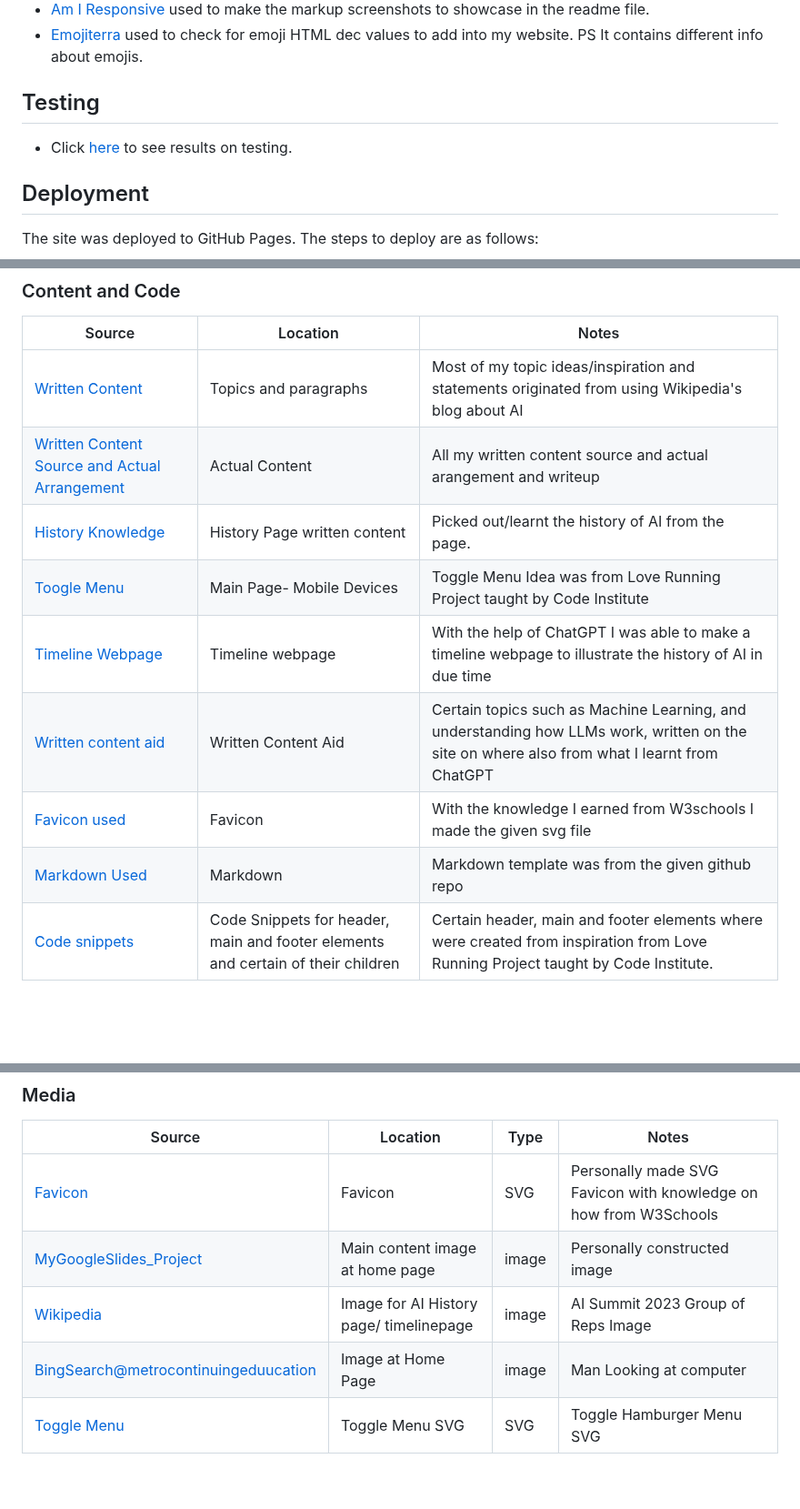
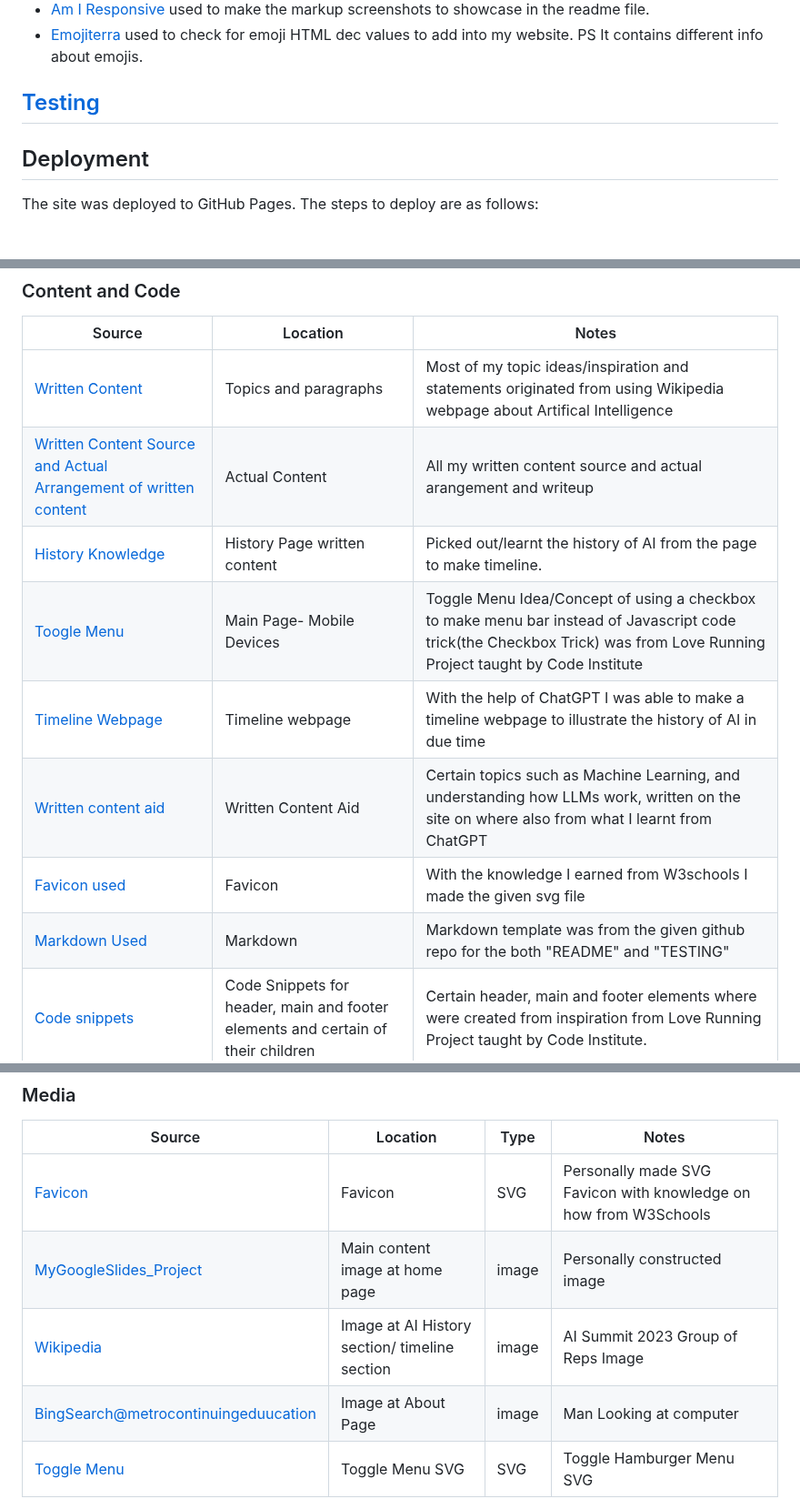
Before and after one commit to Uche05/ci-p1-ailib, a Markdown page: README.md, 3 parts joined by grey strips. Shown at 91% size. Drawn GitHub-style; blank space fills up the shorter version.

Commit message:
add appropriate credits and testing

```diff
--- a/README.md
+++ b/README.md
@@ -185,12 +186,7 @@ I made use of pen and paper as well as Google Slides to make the wireframes of m
 - [Am I Responsive](https://ui.dev/amiresponsive) used to make the markup screenshots to showcase in the readme file.
 - [Emojiterra](https://emojiterra.com/) used to check for emoji HTML dec values to add into my website. PS It contains different info about emojis.
 
-
-## Testing
-
-- Click [here]() to see results on testing.
-
-
+## [Testing](TESTING.md)
 
 ## Deployment
 
@@ -242,14 +238,14 @@ The following are credits to various people and technologies that have directly
 
 | Source | Location | Notes |
 | --- | --- | --- |
-|[Written Content](https://en.wikipedia.org/wiki/Artificial_intelligence)|Topics and paragraphs|Most of my topic ideas/inspiration and statements originated from using Wikipedia's blog about AI|
-|[Written Content Source and Actual Arrangement](https://onedrive.live.com/redir?resid=169491061D215030%21165&page=Edit&wd=target%28CompSciResearchToC.one%7C1473a864-1486-4c3b-b237-d074c17f2533%2F1.%20AI%20intro%7C7f209a27-06b3-450a-9cbe-e06a7cfa2fcf%2F%29&wdorigin=NavigationUrl)|Actual Content| All my written content source and actual arangement and writeup|
-|[History Knowledge](https://en.wikipedia.org/wiki/Timeline_of_artificial_intelligence)|History Page written content|Picked out/learnt the history of AI from the page. |
-|[Toogle Menu](https://uche05.github.io/CIstuff/)|Main Page- Mobile Devices|Toggle Menu Idea was from Love Running Project taught by Code Institute|
+|[Written Content](https://en.wikipedia.org/wiki/Artificial_intelligence)|Topics and paragraphs|Most of my topic ideas/inspiration and statements originated from using Wikipedia webpage about Artifical Intelligence|
+|[Written Content Source and Actual Arrangement of written content](https://onedrive.live.com/redir?resid=169491061D215030%21165&page=Edit&wd=target%28CompSciResearchToC.one%7C1473a864-1486-4c3b-b237-d074c17f2533%2F1.%20AI%20intro%7C7f209a27-06b3-450a-9cbe-e06a7cfa2fcf%2F%29&wdorigin=NavigationUrl)|Actual Content| All my written content source and actual arangement and writeup|
+|[History Knowledge](https://en.wikipedia.org/wiki/Timeline_of_artificial_intelligence)|History Page written content|Picked out/learnt the history of AI from the page to make timeline. |
+|[Toogle Menu](https://uche05.github.io/CIstuff/)|Main Page- Mobile Devices|Toggle Menu Idea/Concept of using a checkbox to make menu bar instead of Javascript code trick(the Checkbox Trick) was from Love Running Project taught by Code Institute|
 | [Timeline Webpage](https://chatgpt.com/) | Timeline webpage | With the help of ChatGPT I was able to make a timeline webpage to illustrate the history of AI in due time |
 |[Written content aid](https://chatgpt.com/)| Written Content Aid | Certain topics such as Machine Learning, and understanding how LLMs work, written on the site on where also from what I learnt from ChatGPT|
 |[Favicon used](assets\images\robot.svg)|Favicon|With the knowledge I earned from W3schools I made the given svg file|
-|[Markdown Used](https://github.com/boderg/your-weather)|Markdown| Markdown template was from the given github repo|
+|[Markdown Used](https://github.com/boderg/your-weather)|Markdown| Markdown template was from the given github repo for the both "README" and "TESTING"|
 |[Code snippets](https://uche05.github.io/CIstuff/)|Code Snippets for header, main and footer elements and certain of their children| Certain header, main and footer elements where were created from inspiration from Love Running Project taught by Code Institute.|
 
 
@@ -259,8 +255,8 @@ The following are credits to various people and technologies that have directly
 | --- | --- | --- | --- |
 |[Favicon](assets\images\robot.svg)| Favicon| SVG| Personally made SVG Favicon with knowledge on how from W3Schools|
 |[MyGoogleSlides_Project](https://docs.google.com/presentation/d/1EJI8itIQZtTC1VfslBGDtjCnTPTPxOg0tM2cs2ZGeIs/pub?start=true&loop=false&delayms=3000)|Main content image at home page|image| Personally constructed image |
-|[Wikipedia](https://en.wikipedia.org/wiki/File:Vice_President_Harris_at_the_group_photo_of_the_2023_AI_Safety_Summit.jpg) | Image for AI History page/ timelinepage| image | AI Summit 2023 Group of Reps Image|
-|[BingSearch@metrocontinuingeduucation](https://www.metrocontinuingeducation.ca/wp-content/uploads/2019/06/man-looking-at-computer.jpg)|Image at Home Page|image|Man Looking at computer|
+|[Wikipedia](https://en.wikipedia.org/wiki/File:Vice_President_Harris_at_the_group_photo_of_the_2023_AI_Safety_Summit.jpg) | Image at AI History section/ timeline section| image | AI Summit 2023 Group of Reps Image|
+|[BingSearch@metrocontinuingeduucation](https://www.metrocontinuingeducation.ca/wp-content/uploads/2019/06/man-looking-at-computer.jpg)|Image at About Page|image|Man Looking at computer|
 |[Toggle Menu](https://fonts.google.com/icons?selected=Material+Symbols+Outlined:web_traffic:FILL@0;wght@400;GRAD@0;opsz@24&icon.size=24&icon.color=%235f6368&icon.query=curs)| Toggle Menu SVG |SVG| Toggle Hamburger Menu SVG|
 
 |-|-|-|-|
```
Also changed, not shown: other parts of README.md (+2 -1 lines).
